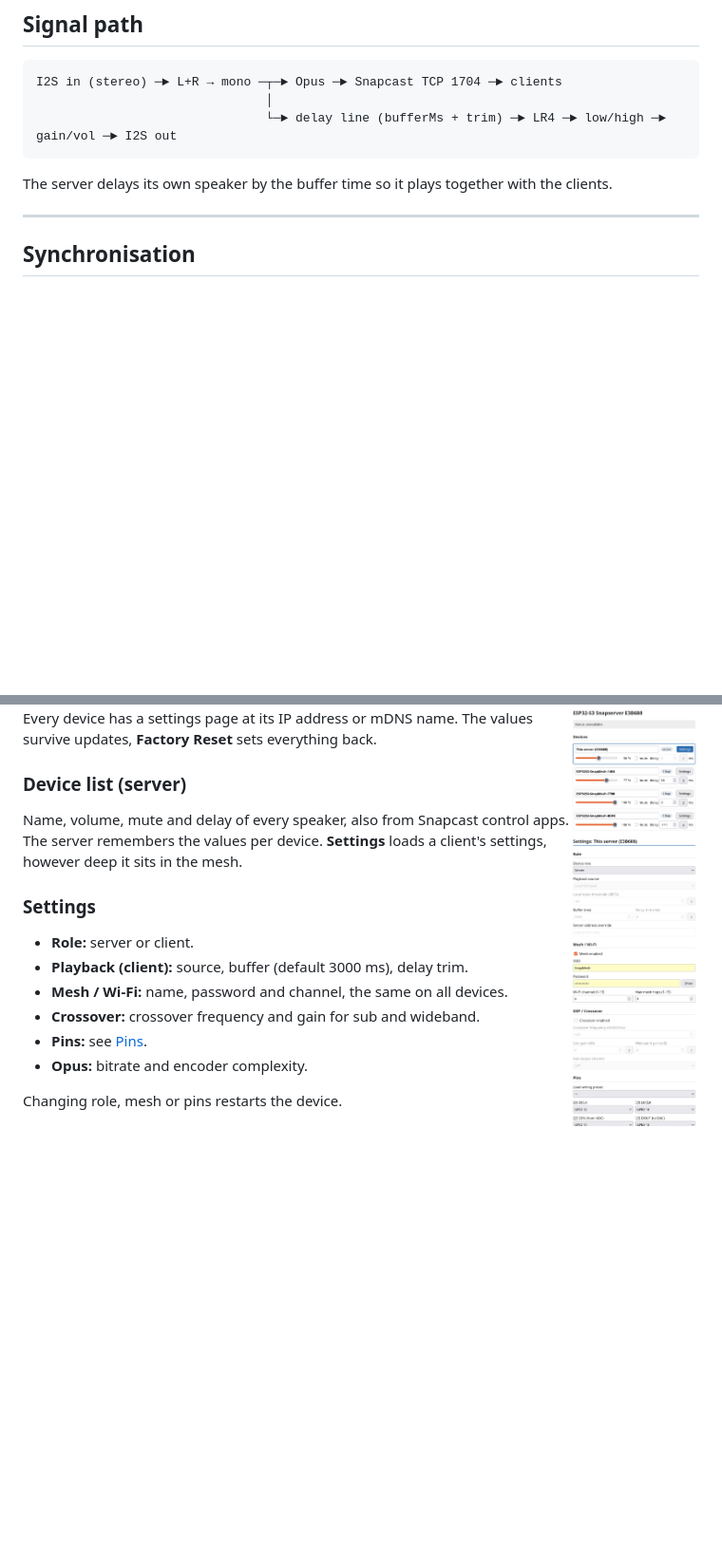
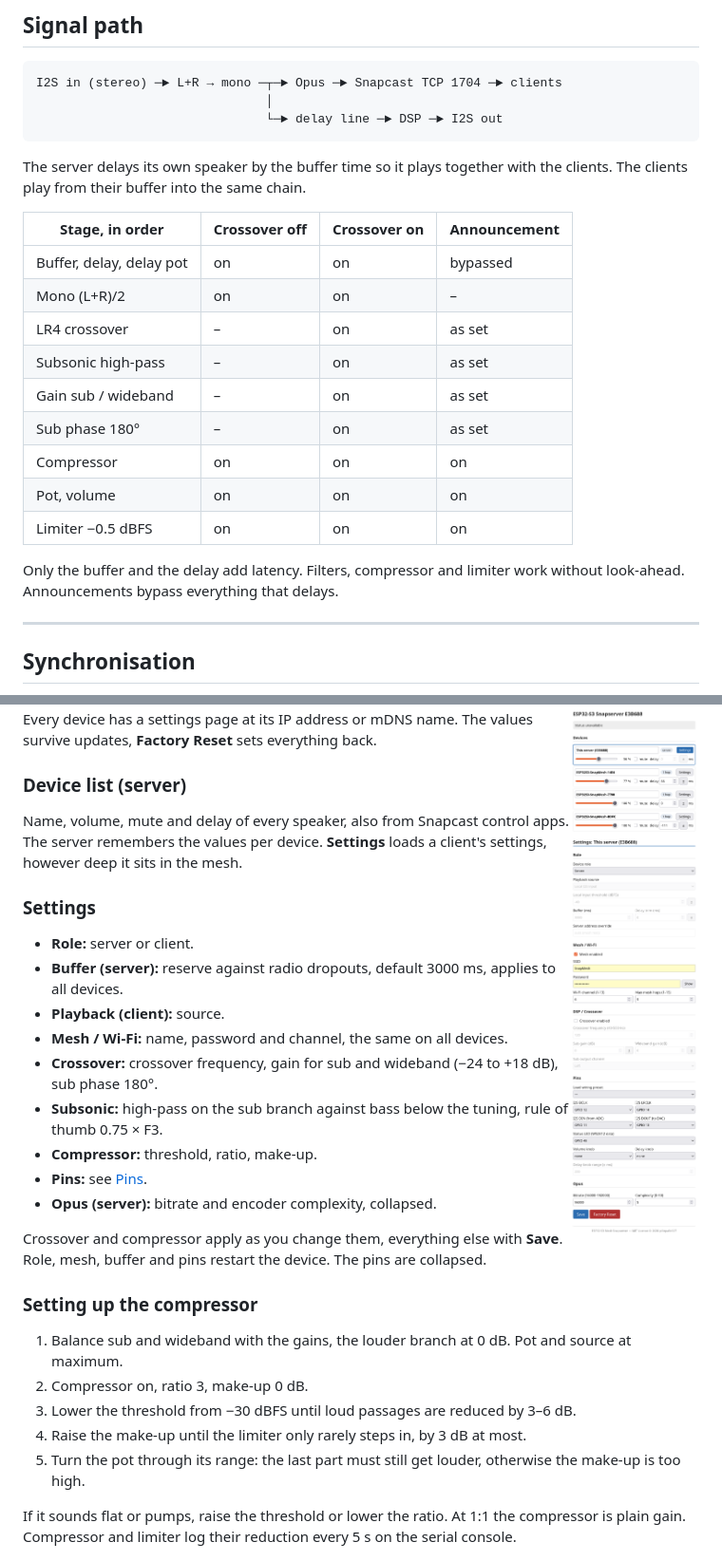
Before and after one commit to pillepalle127/ESP32S3_Mesh_Snapserver, a Markdown page: README.en.md, 2 parts joined by grey strips. Shown at 95% size. GitHub-like rendering; blank space fills up the shorter version.

````diff
--- a/README.en.md
+++ b/README.en.md
@@ -148,10 +148,26 @@ front, plug forces go into the case. The status LED shines through the lid. The
 ```text
 I2S in (stereo) ─► L+R → mono ─┬─► Opus ─► Snapcast TCP 1704 ─► clients
                                │
-                               └─► delay line (bufferMs + trim) ─► LR4 ─► low/high ─► gain/vol ─► I2S out
+                               └─► delay line ─► DSP ─► I2S out
 ```
 
-The server delays its own speaker by the buffer time so it plays together with the clients.
+The server delays its own speaker by the buffer time so it plays together with the clients. The clients play from
+their buffer into the same chain.
+
+| Stage, in order | Crossover off | Crossover on | Announcement |
+|---|---|---|---|
+| Buffer, delay, delay pot | on | on | bypassed |
+| Mono (L+R)/2 | on | on | – |
+| LR4 crossover | – | on | as set |
+| Subsonic high-pass | – | on | as set |
+| Gain sub / wideband | – | on | as set |
+| Sub phase 180° | – | on | as set |
+| Compressor | on | on | on |
+| Pot, volume | on | on | on |
+| Limiter −0.5 dBFS | on | on | on |
+
+Only the buffer and the delay add latency. Filters, compressor and limiter work without look-ahead. Announcements
+bypass everything that delays.
 
 ---
 
@@ -187,13 +203,28 @@ device. **Settings** loads a client's settings, however deep it sits in the mesh
 ### Settings
 
 * **Role:** server or client.
-* **Playback (client):** source, buffer (default 3000 ms), delay trim.
+* **Buffer (server):** reserve against radio dropouts, default 3000 ms, applies to all devices.
+* **Playback (client):** source.
 * **Mesh / Wi-Fi:** name, password and channel, the same on all devices.
-* **Crossover:** crossover frequency and gain for sub and wideband.
+* **Crossover:** crossover frequency, gain for sub and wideband (−24 to +18 dB), sub phase 180°.
+* **Subsonic:** high-pass on the sub branch against bass below the tuning, rule of thumb 0.75 × F3.
+* **Compressor:** threshold, ratio, make-up.
 * **Pins:** see [Pins](#pins).
-* **Opus:** bitrate and encoder complexity.
+* **Opus (server):** bitrate and encoder complexity, collapsed.
 
-Changing role, mesh or pins restarts the device.
+Crossover and compressor apply as you change them, everything else with **Save**. Role, mesh, buffer and pins
+restart the device. The pins are collapsed.
+
+### Setting up the compressor
+
+1. Balance sub and wideband with the gains, the louder branch at 0 dB. Pot and source at maximum.
+2. Compressor on, ratio 3, make-up 0 dB.
+3. Lower the threshold from −30 dBFS until loud passages are reduced by 3–6 dB.
+4. Raise the make-up until the limiter only rarely steps in, by 3 dB at most.
+5. Turn the pot through its range: the last part must still get louder, otherwise the make-up is too high.
+
+If it sounds flat or pumps, raise the threshold or lower the ratio. At 1:1 the compressor is plain gain.
+Compressor and limiter log their reduction every 5 s on the serial console.
 
 ---
 
````
Also changed, not shown: other parts of README.en.md (+1 -1 lines), README.md (+40 -9 lines).
